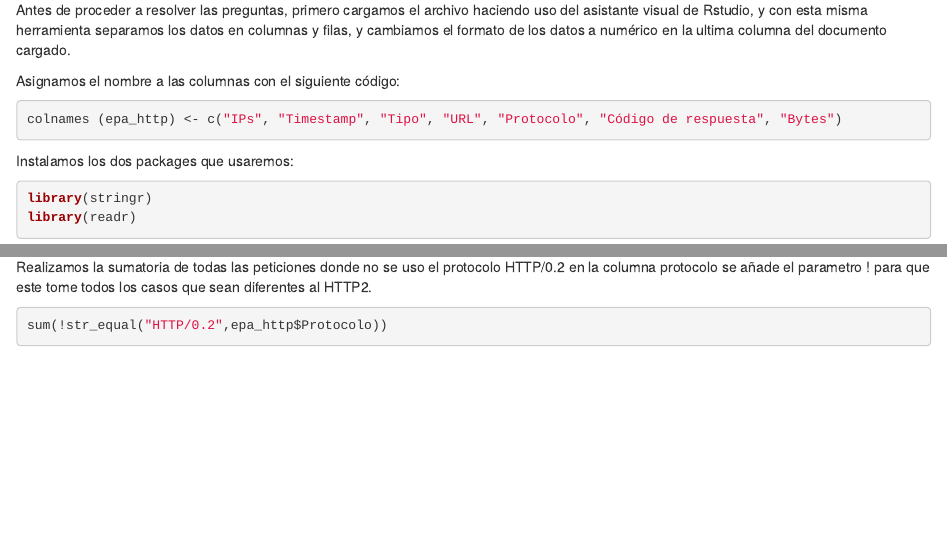
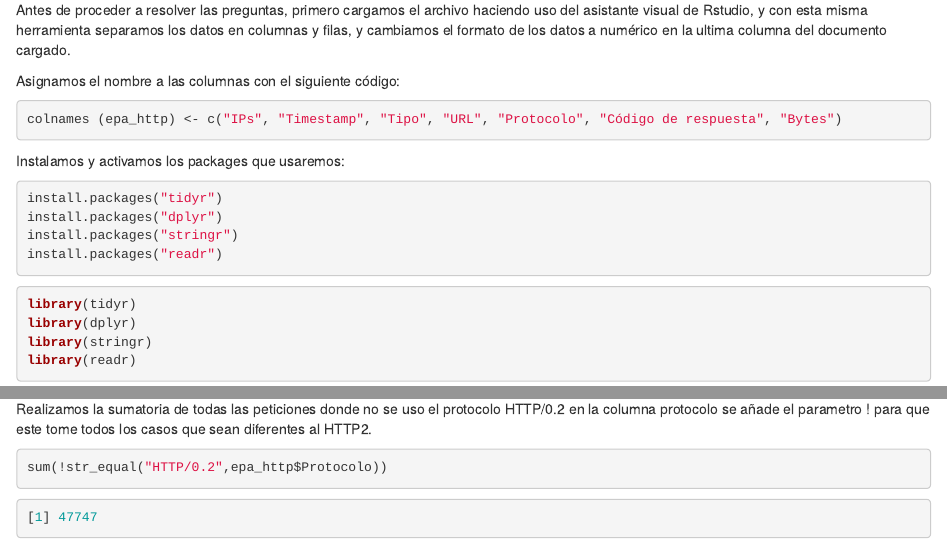
Before and after one commit to ciinthyaa/practica1, an R Markdown document (practicaDS.Rmd): the page in a window 1100 px wide, from 1730 px down, and a second part further down, joined at a grey line. Rendered offline with R 4.5, knitr and Pandoc, with nearby package versions.

Commit message:
Correcciones varias preg

````diff
--- a/practicaDS.Rmd
+++ b/practicaDS.Rmd
@@ -149,9 +149,18 @@ Asignamos el nombre a las columnas con el siguiente código:
 colnames (epa_http) <- c("IPs", "Timestamp", "Tipo", "URL", "Protocolo", "Código de respuesta", "Bytes")
 ```
 
-Instalamos los dos packages que usaremos:
+Instalamos y activamos los packages que usaremos:
 
 ``` r
+install.packages("tidyr")
+install.packages("dplyr")
+install.packages("stringr")
+install.packages("readr")
+```
+
+``` r
+library(tidyr)
+library(dplyr)
 library(stringr)
 library(readr)
 ```
@@ -332,3 +341,7 @@ que este tome todos los casos que sean diferentes al HTTP2.
 ``` r
 sum(!str_equal("HTTP/0.2",epa_http$Protocolo))
 ```
+
+``` r
+[1] 47747
+```
````
